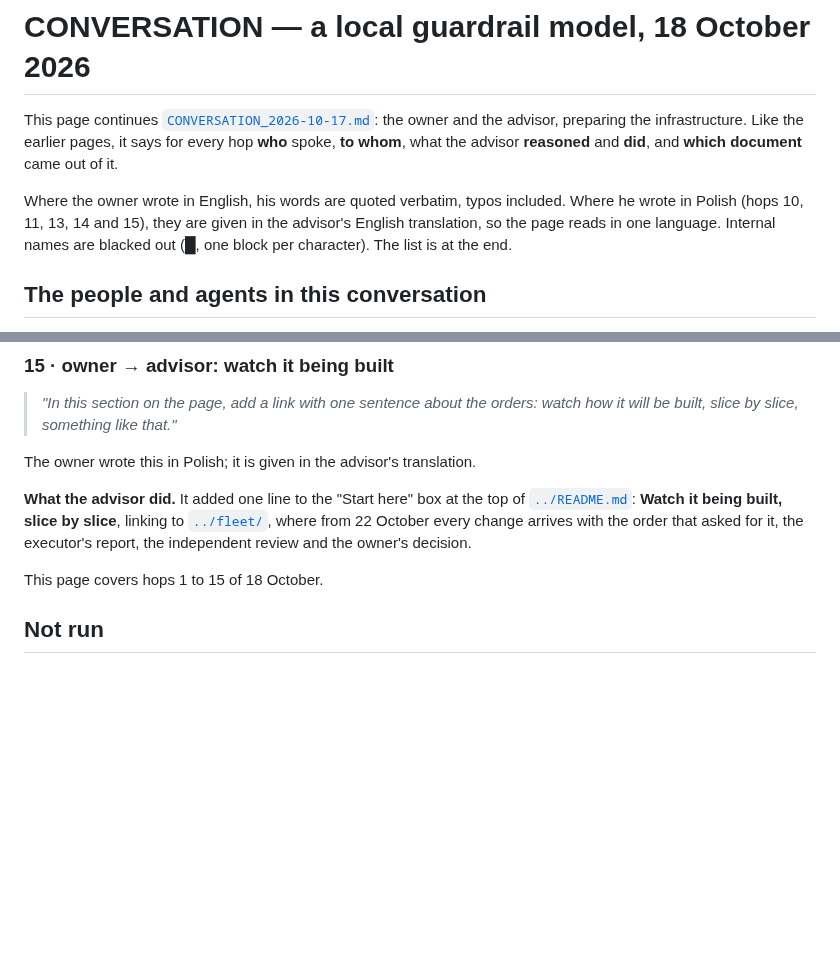
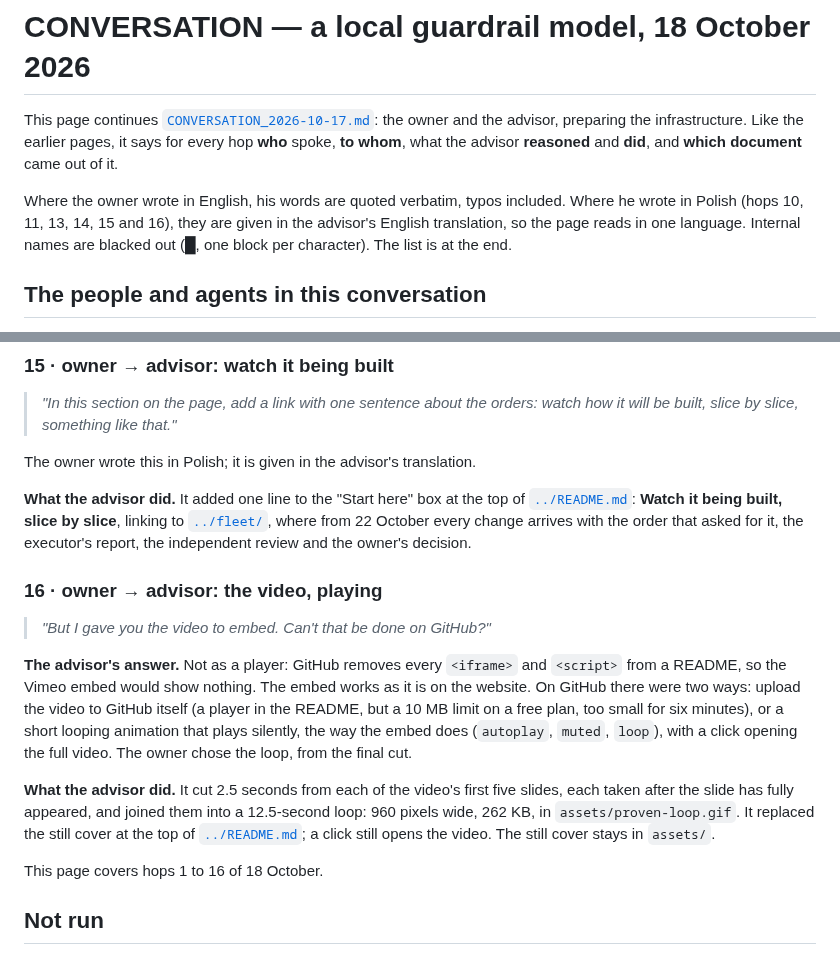
Before and after one commit to saphan-ai/proven, a Markdown page: planning/CONVERSATION_2026-10-18.md, 2 parts joined by grey strips. Rendered like a GitHub page; blank space fills up the shorter version.

Commit message:
README: the video's opening slides as a silent loop at the top; a click plays the video
GitHub does not play an embedded player in a README, so the top image is now a
12.5-second loop of the video's first five slides (assets/proven-loop.gif, 262 KB),
linked to the full video. planning/CONVERSATION_2026-10-18.md hop 16, and its line
in the diary.

```diff
--- a/planning/CONVERSATION_2026-10-18.md
+++ b/planning/CONVERSATION_2026-10-18.md
@@ -2,7 +2,7 @@
 
 This page continues [`CONVERSATION_2026-10-17.md`](CONVERSATION_2026-10-17.md): the owner and the advisor, preparing the infrastructure. Like the earlier pages, it says for every hop **who** spoke, **to whom**, what the advisor **reasoned** and **did**, and **which document** came out of it.
 
-Where the owner wrote in English, his words are quoted verbatim, typos included. Where he wrote in Polish (hops 10, 11, 13, 14 and 15), they are given in the advisor's English translation, so the page reads in one language. Internal names are blacked out (█, one block per character). The list is at the end.
+Where the owner wrote in English, his words are quoted verbatim, typos included. Where he wrote in Polish (hops 10, 11, 13, 14, 15 and 16), they are given in the advisor's English translation, so the page reads in one language. Internal names are blacked out (█, one block per character). The list is at the end.
 
 ## The people and agents in this conversation
 
@@ -186,7 +186,15 @@ The owner wrote this in Polish; it is given in the advisor's translation.
 
 **What the advisor did.** It added one line to the "Start here" box at the top of [`../README.md`](../README.md): **Watch it being built, slice by slice**, linking to [`../fleet/`](../fleet/), where from 22 October every change arrives with the order that asked for it, the executor's report, the independent review and the owner's decision.
 
-This page covers hops 1 to 15 of 18 October.
+### 16 · owner → advisor: the video, playing
+
+> *"But I gave you the video to embed. Can't that be done on GitHub?"*
+
+**The advisor's answer.** Not as a player: GitHub removes every `<iframe>` and `<script>` from a README, so the Vimeo embed would show nothing. The embed works as it is on the website. On GitHub there were two ways: upload the video to GitHub itself (a player in the README, but a 10 MB limit on a free plan, too small for six minutes), or a short looping animation that plays silently, the way the embed does (`autoplay`, `muted`, `loop`), with a click opening the full video. The owner chose the loop, from the final cut.
+
+**What the advisor did.** It cut 2.5 seconds from each of the video's first five slides, each taken after the slide has fully appeared, and joined them into a 12.5-second loop: 960 pixels wide, 262 KB, in `assets/proven-loop.gif`. It replaced the still cover at the top of [`../README.md`](../README.md); a click still opens the video. The still cover stays in `assets/`.
+
+This page covers hops 1 to 16 of 18 October.
 
 ## Not run
 
```
Also changed, not shown: README.md (+2 -2 lines), planning/CONVERSATIONS.md (+1 -0 lines), assets/proven-loop.gif (added).
